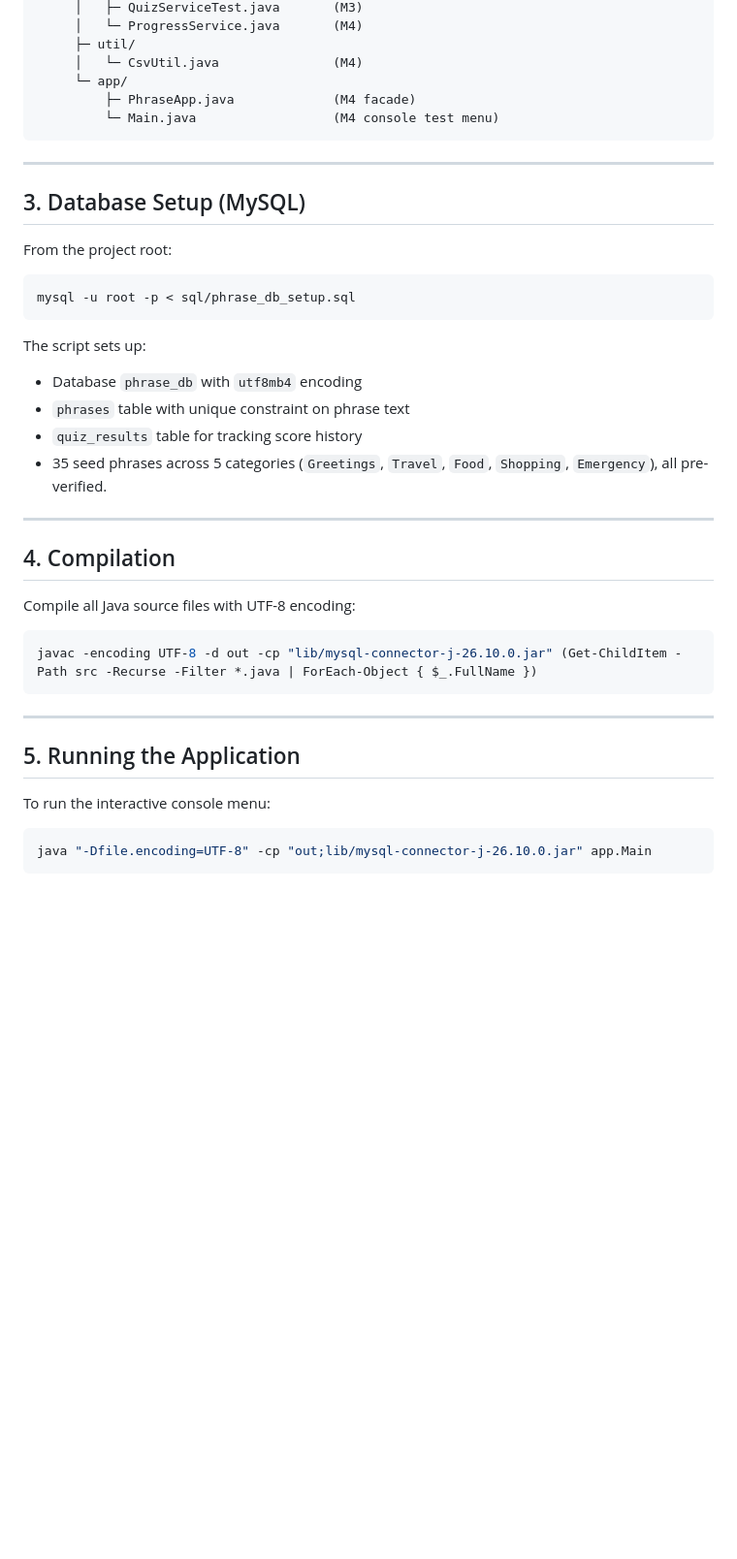
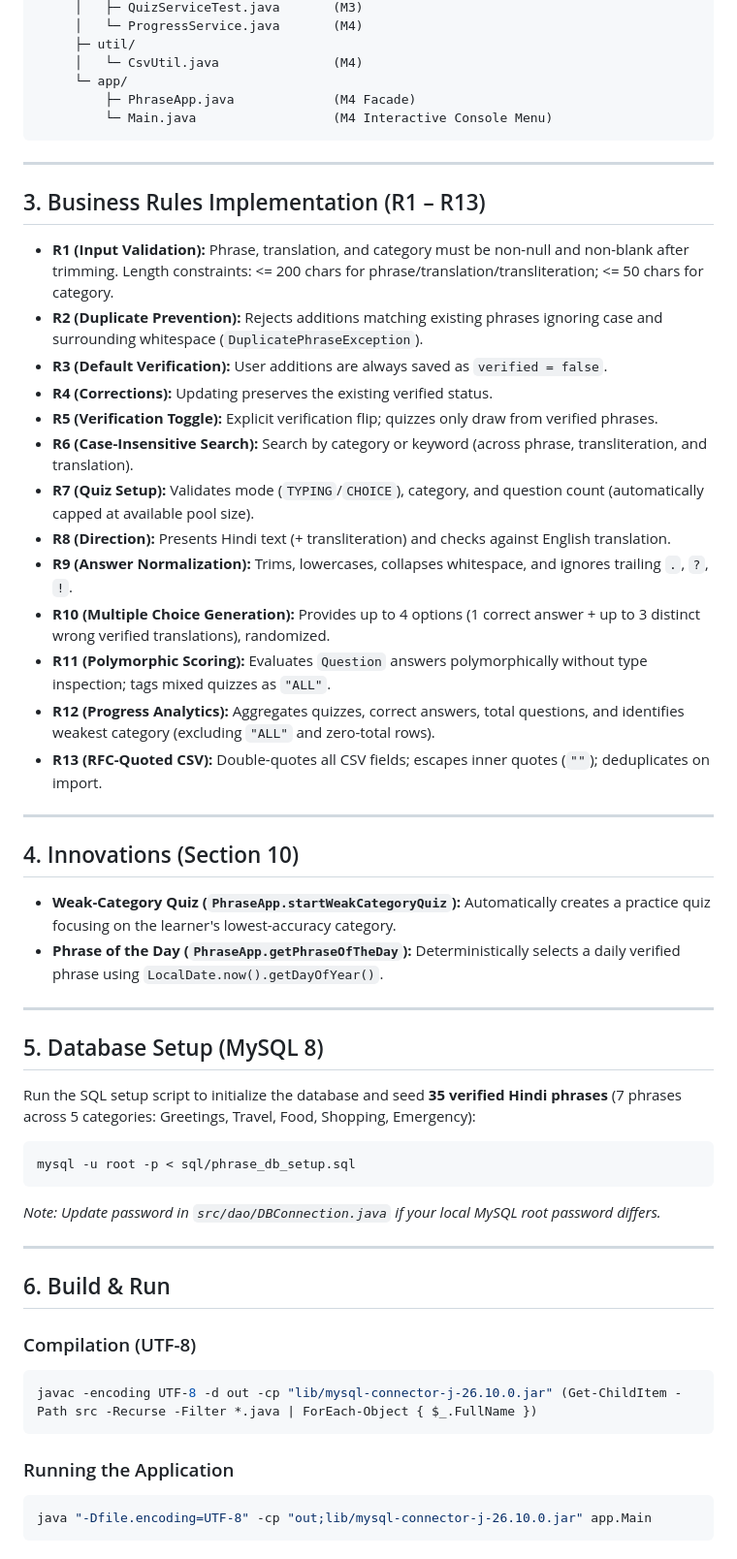
Before and after one commit to anshiijral/LanguageTranslator, a Markdown page: README.md, the part around one of its changes. Shown at 97% size. Rendered like a GitHub page; blank space fills up the shorter version.

````diff
--- a/README.md
+++ b/README.md
@@ -64,42 +67,57 @@ PhraseTool/
      ├─ util/
      │   └─ CsvUtil.java               (M4)
      └─ app/
-         ├─ PhraseApp.java             (M4 facade)
-         └─ Main.java                  (M4 console test menu)
+         ├─ PhraseApp.java             (M4 Facade)
+         └─ Main.java                  (M4 Interactive Console Menu)
 ```
 
 ---
 
-## 3. Database Setup (MySQL)
+## 3. Business Rules Implementation (R1 – R13)
 
-From the project root:
+- **R1 (Input Validation):** Phrase, translation, and category must be non-null and non-blank after trimming. Length constraints: <= 200 chars for phrase/translation/transliteration; <= 50 chars for category.
+- **R2 (Duplicate Prevention):** Rejects additions matching existing phrases ignoring case and surrounding whitespace (`DuplicatePhraseException`).
+- **R3 (Default Verification):** User additions are always saved as `verified = false`.
+- **R4 (Corrections):** Updating preserves the existing verified status.
+- **R5 (Verification Toggle):** Explicit verification flip; quizzes only draw from verified phrases.
+- **R6 (Case-Insensitive Search):** Search by category or keyword (across phrase, transliteration, and translation).
+- **R7 (Quiz Setup):** Validates mode (`TYPING`/`CHOICE`), category, and question count (automatically capped at available pool size).
+- **R8 (Direction):** Presents Hindi text (+ transliteration) and checks against English translation.
+- **R9 (Answer Normalization):** Trims, lowercases, collapses whitespace, and ignores trailing `.`, `?`, `!`.
+- **R10 (Multiple Choice Generation):** Provides up to 4 options (1 correct answer + up to 3 distinct wrong verified translations), randomized.
+- **R11 (Polymorphic Scoring):** Evaluates `Question` answers polymorphically without type inspection; tags mixed quizzes as `"ALL"`.
+- **R12 (Progress Analytics):** Aggregates quizzes, correct answers, total questions, and identifies weakest category (excluding `"ALL"` and zero-total rows).
+- **R13 (RFC-Quoted CSV):** Double-quotes all CSV fields; escapes inner quotes (`""`); deduplicates on import.
+
+---
+
+## 4. Innovations (Section 10)
+
+- **Weak-Category Quiz (`PhraseApp.startWeakCategoryQuiz`):** Automatically creates a practice quiz focusing on the learner's lowest-accuracy category.
+- **Phrase of the Day (`PhraseApp.getPhraseOfTheDay`):** Deterministically selects a daily verified phrase using `LocalDate.now().getDayOfYear()`.
+
+---
+
+## 5. Database Setup (MySQL 8)
+
+Run the SQL setup script to initialize the database and seed **35 verified Hindi phrases** (7 phrases across 5 categories: Greetings, Travel, Food, Shopping, Emergency):
 
 ```powershell
 mysql -u root -p < sql/phrase_db_setup.sql
 ```
 
-The script sets up:
-- Database `phrase_db` with `utf8mb4` encoding
-- `phrases` table with unique constraint on phrase text
-- `quiz_results` table for tracking score history
-- 35 seed phrases across 5 categories (`Greetings`, `Travel`, `Food`, `Shopping`, `Emergency`), all pre-verified.
+*Note: Update password in `src/dao/DBConnection.java` if your local MySQL root password differs.*
 
 ---
 
-## 4. Compilation
+## 6. Build & Run
 
-Compile all Java source files with UTF-8 encoding:
-
+### Compilation (UTF-8)
 ```powershell
 javac -encoding UTF-8 -d out -cp "lib/mysql-connector-j-26.10.0.jar" (Get-ChildItem -Path src -Recurse -Filter *.java | ForEach-Object { $_.FullName })
 ```
 
----
-
-## 5. Running the Application
-
-To run the interactive console menu:
-
+### Running the Application
 ```powershell
 java "-Dfile.encoding=UTF-8" -cp "out;lib/mysql-connector-j-26.10.0.jar" app.Main
 ```
````
Also changed, not shown: other parts of README.md (+54 -36 lines).
